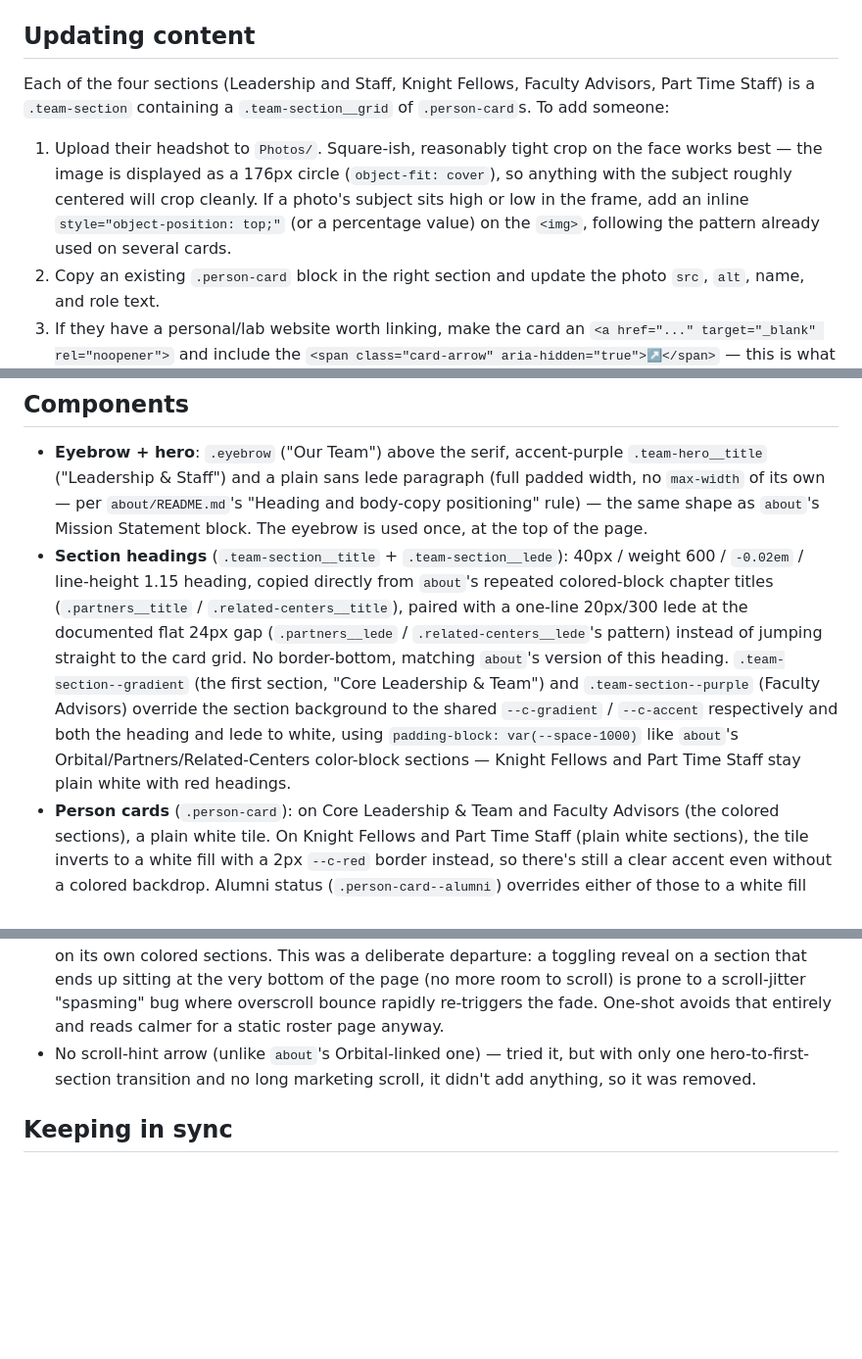
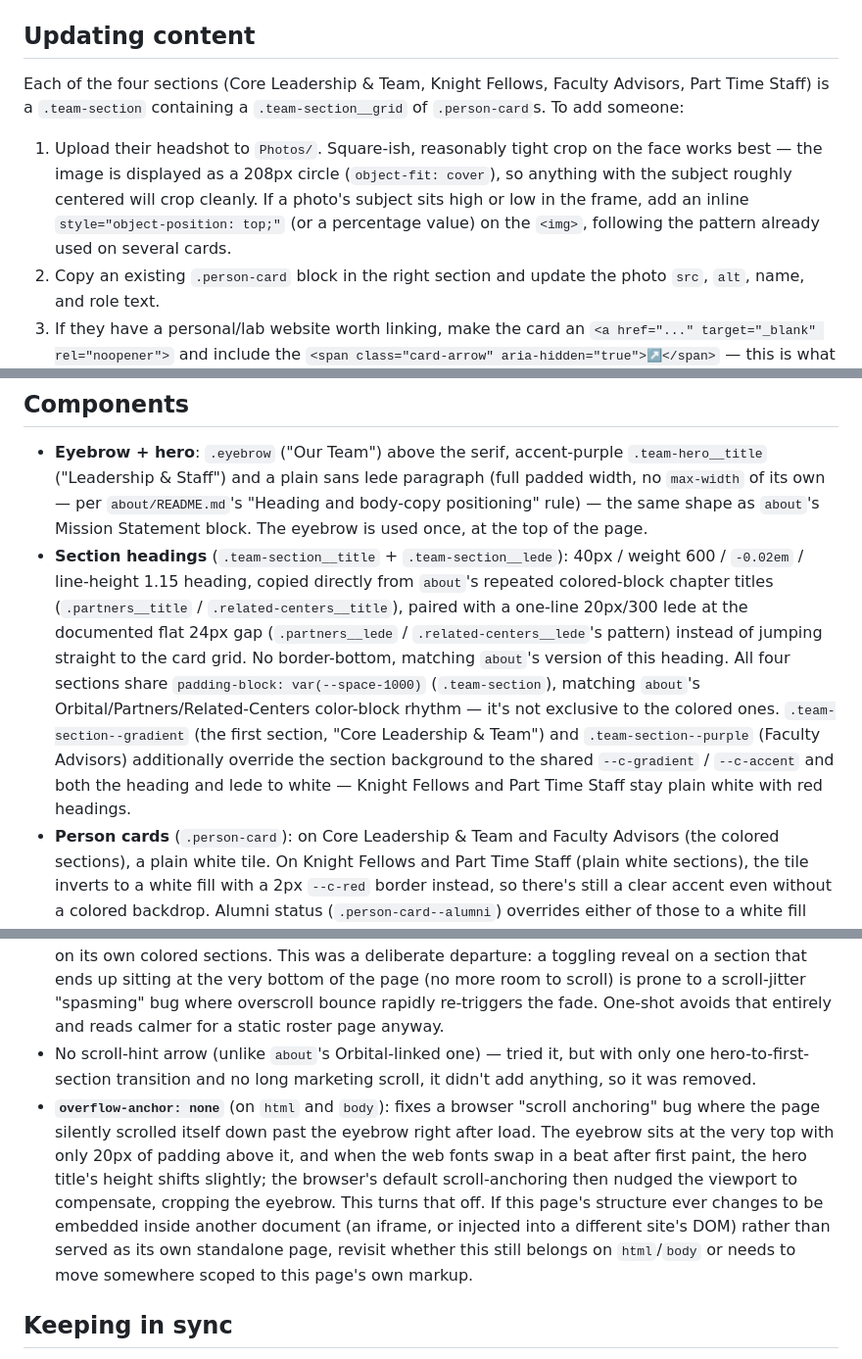
Before and after one commit to PennMEDIATED/team-leadership, a Markdown page: README.md, 3 parts joined by grey strips. Shown at 98% size. GitHub-like rendering; blank space fills up the shorter version.

Commit message:
Bring README up to date: section name, photo size, padding-block scope, document overflow-anchor fix

```diff
--- a/README.md
+++ b/README.md
@@ -23,9 +23,9 @@ This page does **not** include a `postMessage` iframe-communication script of an
 
 ## Updating content
 
-Each of the four sections (Leadership and Staff, Knight Fellows, Faculty Advisors, Part Time Staff) is a `.team-section` containing a `.team-section__grid` of `.person-card`s. To add someone:
+Each of the four sections (Core Leadership & Team, Knight Fellows, Faculty Advisors, Part Time Staff) is a `.team-section` containing a `.team-section__grid` of `.person-card`s. To add someone:
 
-1. Upload their headshot to `Photos/`. Square-ish, reasonably tight crop on the face works best — the image is displayed as a 176px circle (`object-fit: cover`), so anything with the subject roughly centered will crop cleanly. If a photo's subject sits high or low in the frame, add an inline `style="object-position: top;"` (or a percentage value) on the `<img>`, following the pattern already used on several cards.
+1. Upload their headshot to `Photos/`. Square-ish, reasonably tight crop on the face works best — the image is displayed as a 208px circle (`object-fit: cover`), so anything with the subject roughly centered will crop cleanly. If a photo's subject sits high or low in the frame, add an inline `style="object-position: top;"` (or a percentage value) on the `<img>`, following the pattern already used on several cards.
 2. Copy an existing `.person-card` block in the right section and update the photo `src`, `alt`, name, and role text.
 3. If they have a personal/lab website worth linking, make the card an `<a href="..." target="_blank" rel="noopener">` and include the `<span class="card-arrow" aria-hidden="true">↗</span>` — this is what shows the "opens an external site" badge on hover. If they don't have a link, use a plain `<div class="person-card">` instead (no `<a>`, no arrow badge) — see the Part Time Staff section for examples of both.
 4. For a former member who should stay listed but marked as alumni, add `person-card--alumni` to the card's class list and include `<span class="person-card__tag">Alumna</span>` (or `Alumnus`) as the first child inside the card.
@@ -34,11 +34,12 @@ Each of the four sections (Leadership and Staff, Knight Fellows, Faculty Advisor
 ## Components
 
 - **Eyebrow + hero**: `.eyebrow` ("Our Team") above the serif, accent-purple `.team-hero__title` ("Leadership & Staff") and a plain sans lede paragraph (full padded width, no `max-width` of its own — per `about/README.md`'s "Heading and body-copy positioning" rule) — the same shape as `about`'s Mission Statement block. The eyebrow is used once, at the top of the page.
-- **Section headings** (`.team-section__title` + `.team-section__lede`): 40px / weight 600 / `-0.02em` / line-height 1.15 heading, copied directly from `about`'s repeated colored-block chapter titles (`.partners__title` / `.related-centers__title`), paired with a one-line 20px/300 lede at the documented flat 24px gap (`.partners__lede` / `.related-centers__lede`'s pattern) instead of jumping straight to the card grid. No border-bottom, matching `about`'s version of this heading. `.team-section--gradient` (the first section, "Core Leadership & Team") and `.team-section--purple` (Faculty Advisors) override the section background to the shared `--c-gradient` / `--c-accent` respectively and both the heading and lede to white, using `padding-block: var(--space-1000)` like `about`'s Orbital/Partners/Related-Centers color-block sections — Knight Fellows and Part Time Staff stay plain white with red headings.
+- **Section headings** (`.team-section__title` + `.team-section__lede`): 40px / weight 600 / `-0.02em` / line-height 1.15 heading, copied directly from `about`'s repeated colored-block chapter titles (`.partners__title` / `.related-centers__title`), paired with a one-line 20px/300 lede at the documented flat 24px gap (`.partners__lede` / `.related-centers__lede`'s pattern) instead of jumping straight to the card grid. No border-bottom, matching `about`'s version of this heading. All four sections share `padding-block: var(--space-1000)` (`.team-section`), matching `about`'s Orbital/Partners/Related-Centers color-block rhythm — it's not exclusive to the colored ones. `.team-section--gradient` (the first section, "Core Leadership & Team") and `.team-section--purple` (Faculty Advisors) additionally override the section background to the shared `--c-gradient` / `--c-accent` and both the heading and lede to white — Knight Fellows and Part Time Staff stay plain white with red headings.
 - **Person cards** (`.person-card`): on Core Leadership & Team and Faculty Advisors (the colored sections), a plain white tile. On Knight Fellows and Part Time Staff (plain white sections), the tile inverts to a white fill with a 2px `--c-red` border instead, so there's still a clear accent even without a colored backdrop. Alumni status (`.person-card--alumni`) overrides either of those to a white fill with a 2px `--c-gray` border, plus the `.person-card__tag` badge — same "border, not fill" language, just muted. Circular grayscale-to-color headshot (208px, sized up from an earlier 176px once the grid columns widened, so it doesn't float in leftover space), name, and role. Hover state is `box-shadow` + `translateY(-4px)`, matching `about`'s logo-tile hover exactly — never a border-color change on hover. (The border treatment overall intentionally departs from `about`'s `aspect-ratio: 4/3` logo-tile pattern — circular headshots are this page's own established look, kept even though it's not a documented `about`/`home`/`grants` component.)
 - **External-link arrow badge** (`.card-arrow`): copied verbatim from `about/styles.css` — same 26px circle, same sliding purple-to-orange gradient hover. Only appears on cards that are links.
 - **Scroll-triggered reveal**: single-tier, one-shot only — every `.reveal` element (hero + all four sections) fades in once and stays visible, unlike `about`'s continuous toggle-in/toggle-out treatment on its own colored sections. This was a deliberate departure: a toggling reveal on a section that ends up sitting at the very bottom of the page (no more room to scroll) is prone to a scroll-jitter "spasming" bug where overscroll bounce rapidly re-triggers the fade. One-shot avoids that entirely and reads calmer for a static roster page anyway.
 - No scroll-hint arrow (unlike `about`'s Orbital-linked one) — tried it, but with only one hero-to-first-section transition and no long marketing scroll, it didn't add anything, so it was removed.
+- **`overflow-anchor: none`** (on `html` and `body`): fixes a browser "scroll anchoring" bug where the page silently scrolled itself down past the eyebrow right after load. The eyebrow sits at the very top with only 20px of padding above it, and when the web fonts swap in a beat after first paint, the hero title's height shifts slightly; the browser's default scroll-anchoring then nudged the viewport to compensate, cropping the eyebrow. This turns that off. If this page's structure ever changes to be embedded inside another document (an iframe, or injected into a different site's DOM) rather than served as its own standalone page, revisit whether this still belongs on `html`/`body` or needs to move somewhere scoped to this page's own markup.
 
 ## Keeping in sync
 
```
